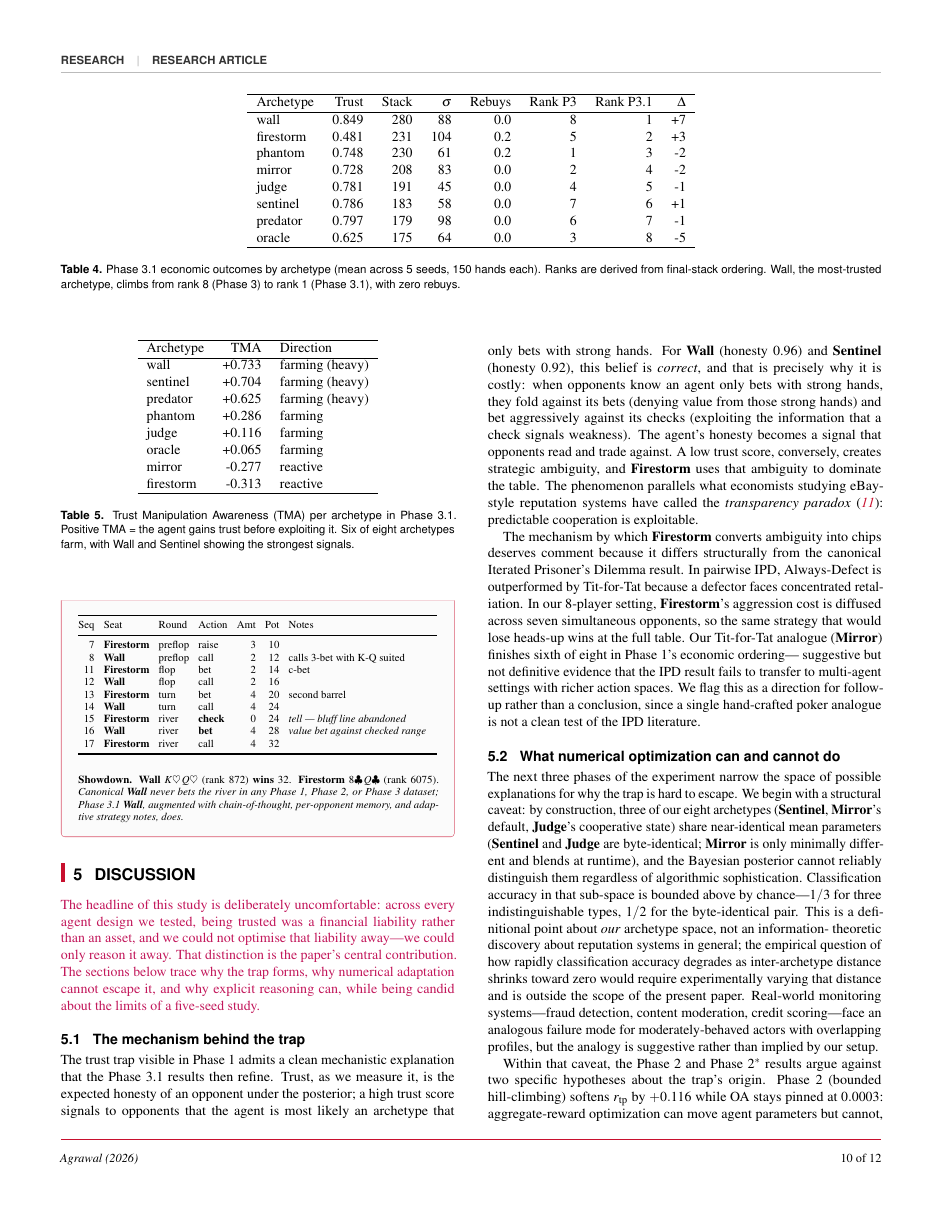
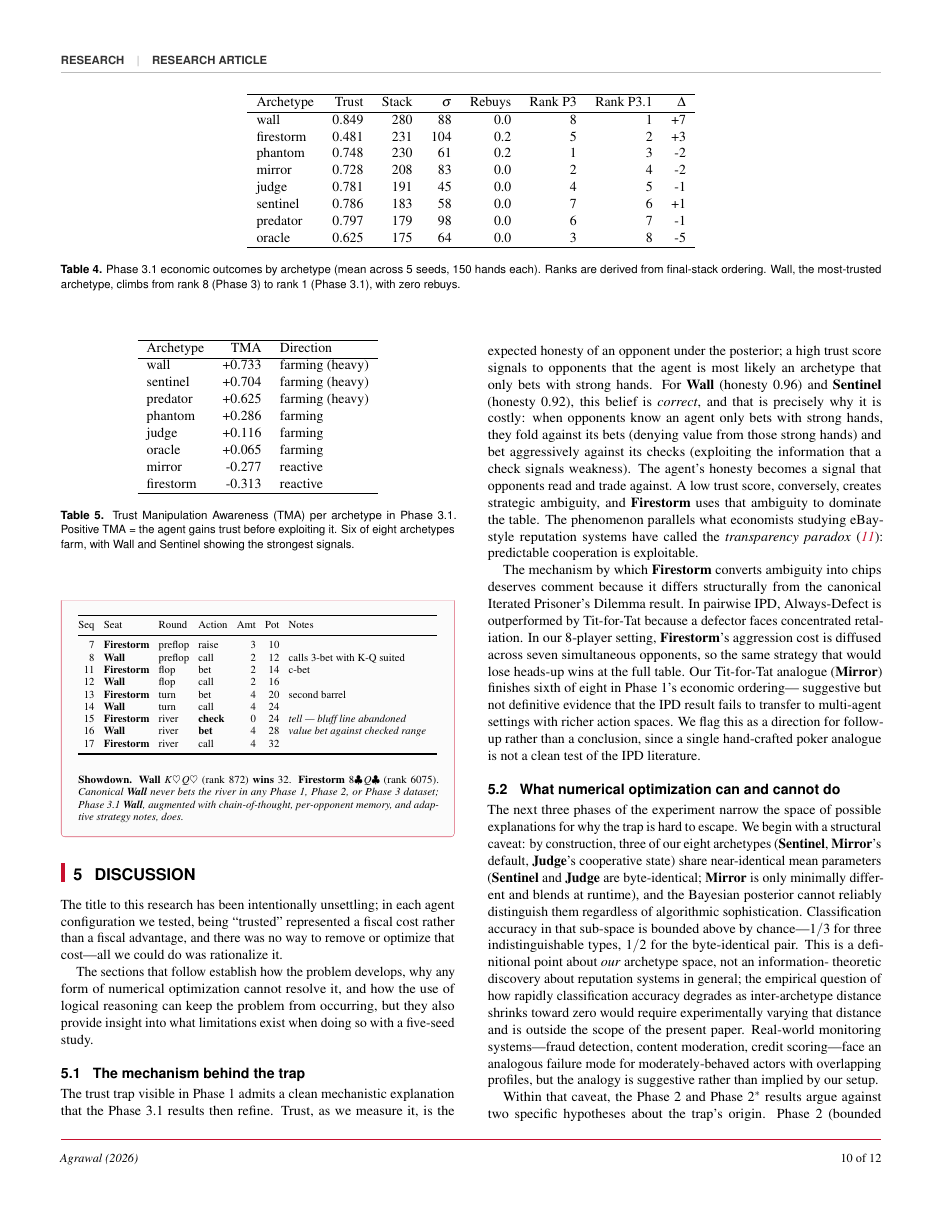
Before and after one commit to RachitAgrawal146/Poker_trust, a LaTeX document (paper_resources/manuscript/main.tex): page 10 of 12. Compiled offline with pdfLaTeX.

Commit message:
paper: v14 — insert author's final two paraphrases; no highlighted text left
- Discussion opener and the 5.4 significance note replaced with the
  author's wording (un-highlighted). Nothing is crimson now.

Minor faithful-insertion adjustments (flagged to author): dropped the
nonsensical "for our organization" in the opener and turned the "In
order to establish ..." fragment into a complete sentence ("The
sections that follow establish ..."); dropped the garbled "(which are
assumed to be correlated with the number of seeds)" clause from the
significance note.

Build clean; no undefined refs; 12 pages.

```diff
--- a/paper_resources/manuscript/main.tex
+++ b/paper_resources/manuscript/main.tex
@@ -1251,14 +1251,16 @@ notes, does.}
 \section{Discussion}
 % =============================================================================
 
-\W{The headline of this study is deliberately uncomfortable: across
-every agent design we tested, being trusted was a financial
-liability rather than an asset, and we could not optimise that
-liability away---we could only reason it away. That distinction is
-the paper's central contribution. The sections below trace why the
-trap forms, why numerical adaptation cannot escape it, and why
-explicit reasoning can, while being candid about the limits of a
-five-seed study.}
+The title to this research has been intentionally unsettling; in
+each agent configuration we tested, being ``trusted'' represented a
+fiscal cost rather than a fiscal advantage, and there was no way to
+remove or optimize that cost---all we could do was rationalize it.
+
+The sections that follow establish how the problem develops, why any
+form of numerical optimization cannot resolve it, and how the use of
+logical reasoning can keep the problem from occurring, but they also
+provide insight into what limitations exist when doing so with a
+five-seed study.
 
 \subsection{The mechanism behind the trap}
 The trust trap visible in Phase 1 admits a clean mechanistic
```
Also changed, not shown: paper_resources/manuscript/main.pdf, paper_resources/manuscript/main.tex (12 more changed lines), 1 other file.
